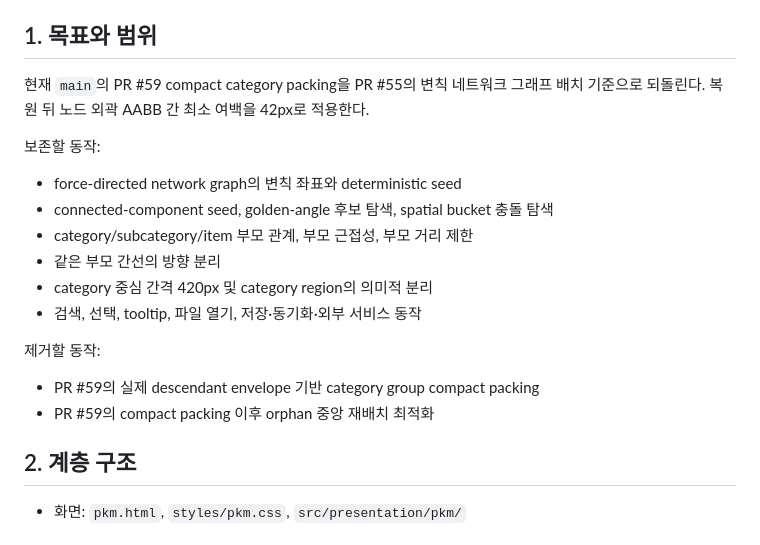
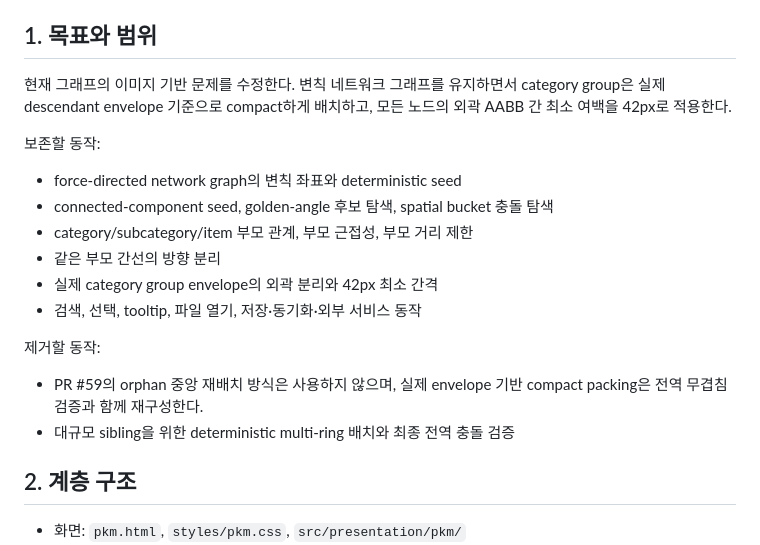
Before and after one commit to hwahyo-o/link_memo, a Markdown page: docs/PR59_TO_PR55_42PX_NETWORK_GRAPH_PLAN.md, the part around one of its changes. GitHub-like rendering.

```diff
--- a/docs/PR59_TO_PR55_42PX_NETWORK_GRAPH_PLAN.md
+++ b/docs/PR59_TO_PR55_42PX_NETWORK_GRAPH_PLAN.md
@@ -6,7 +6,7 @@
 
 ## 1. 목표와 범위
 
-현재 `main`의 PR #59 compact category packing을 PR #55의 변칙 네트워크 그래프 배치 기준으로 되돌린다. 복원 뒤 노드 외곽 AABB 간 최소 여백을 42px로 적용한다.
+현재 그래프의 이미지 기반 문제를 수정한다. 변칙 네트워크 그래프를 유지하면서 category group은 실제 descendant envelope 기준으로 compact하게 배치하고, 모든 노드의 외곽 AABB 간 최소 여백을 42px로 적용한다.
 
 보존할 동작:
 
@@ -14,13 +14,13 @@
 - connected-component seed, golden-angle 후보 탐색, spatial bucket 충돌 탐색
 - category/subcategory/item 부모 관계, 부모 근접성, 부모 거리 제한
 - 같은 부모 간선의 방향 분리
-- category 중심 간격 420px 및 category region의 의미적 분리
+- 실제 category group envelope의 외곽 분리와 42px 최소 간격
 - 검색, 선택, tooltip, 파일 열기, 저장·동기화·외부 서비스 동작
 
 제거할 동작:
 
-- PR #59의 실제 descendant envelope 기반 category group compact packing
-- PR #59의 compact packing 이후 orphan 중앙 재배치 최적화
+- PR #59의 orphan 중앙 재배치 방식은 사용하지 않으며, 실제 envelope 기반 compact packing은 전역 무겹침 검증과 함께 재구성한다.
+- 대규모 sibling을 위한 deterministic multi-ring 배치와 최종 전역 충돌 검증
 
 ## 2. 계층 구조
 
```
Also changed, not shown: other parts of docs/PR59_TO_PR55_42PX_NETWORK_GRAPH_PLAN.md (+38 -0 lines).
